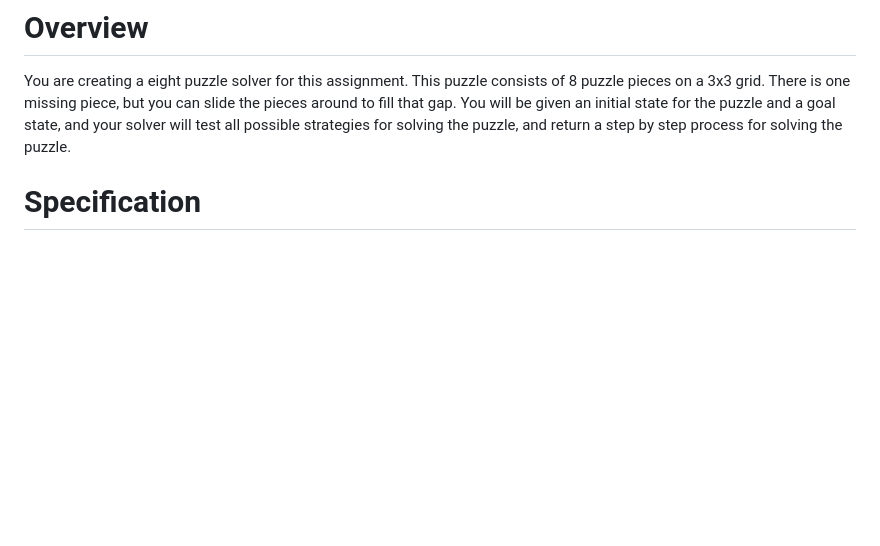
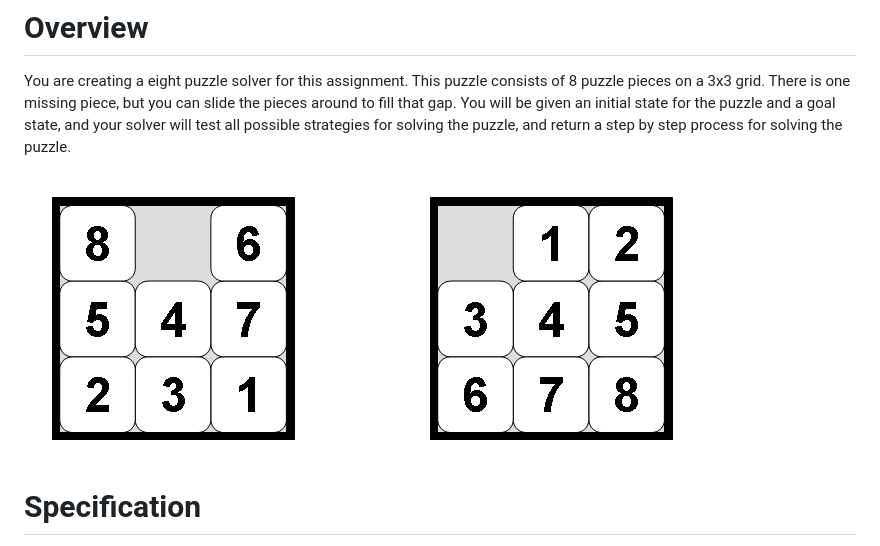
Before and after one commit to rfdickerson/cs241-data-structures, a Markdown page: A5/README.md, the part around the change. Rendered like a GitHub page; pictures changed too: A5/8-puzzle-states.png (added); blank space fills up the shorter version.

Commit message:
added an image

```diff
--- a/A5/README.md
+++ b/A5/README.md
@@ -11,6 +11,8 @@ can slide the pieces around to fill that gap. You will be given an initial
 state for the puzzle and a goal state, and your solver will test all possible
 strategies for solving the puzzle, and return a step by step process for
 solving the puzzle.
+
+![eight puzzle](8-puzzle-states.png)
 
 # Specification
 
```
